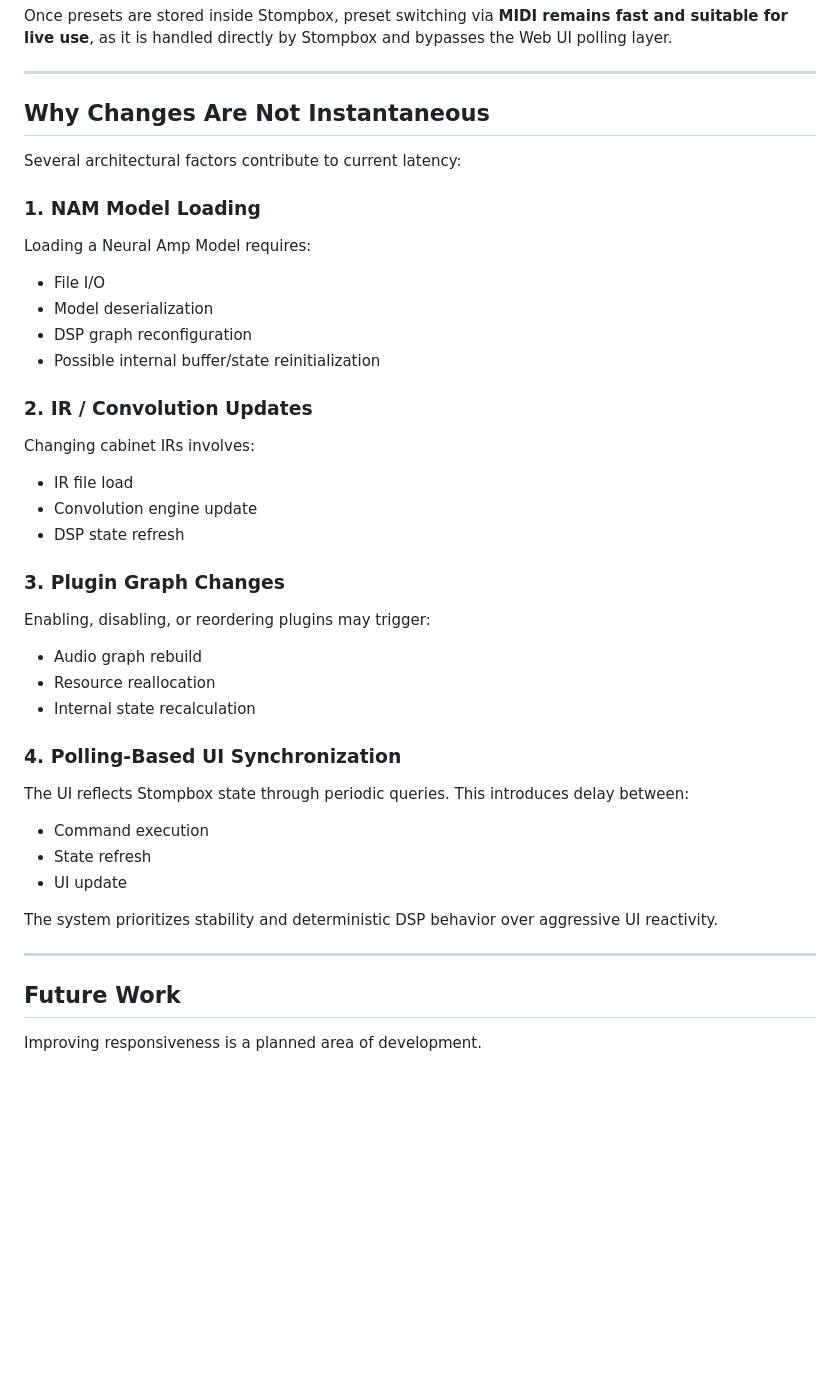
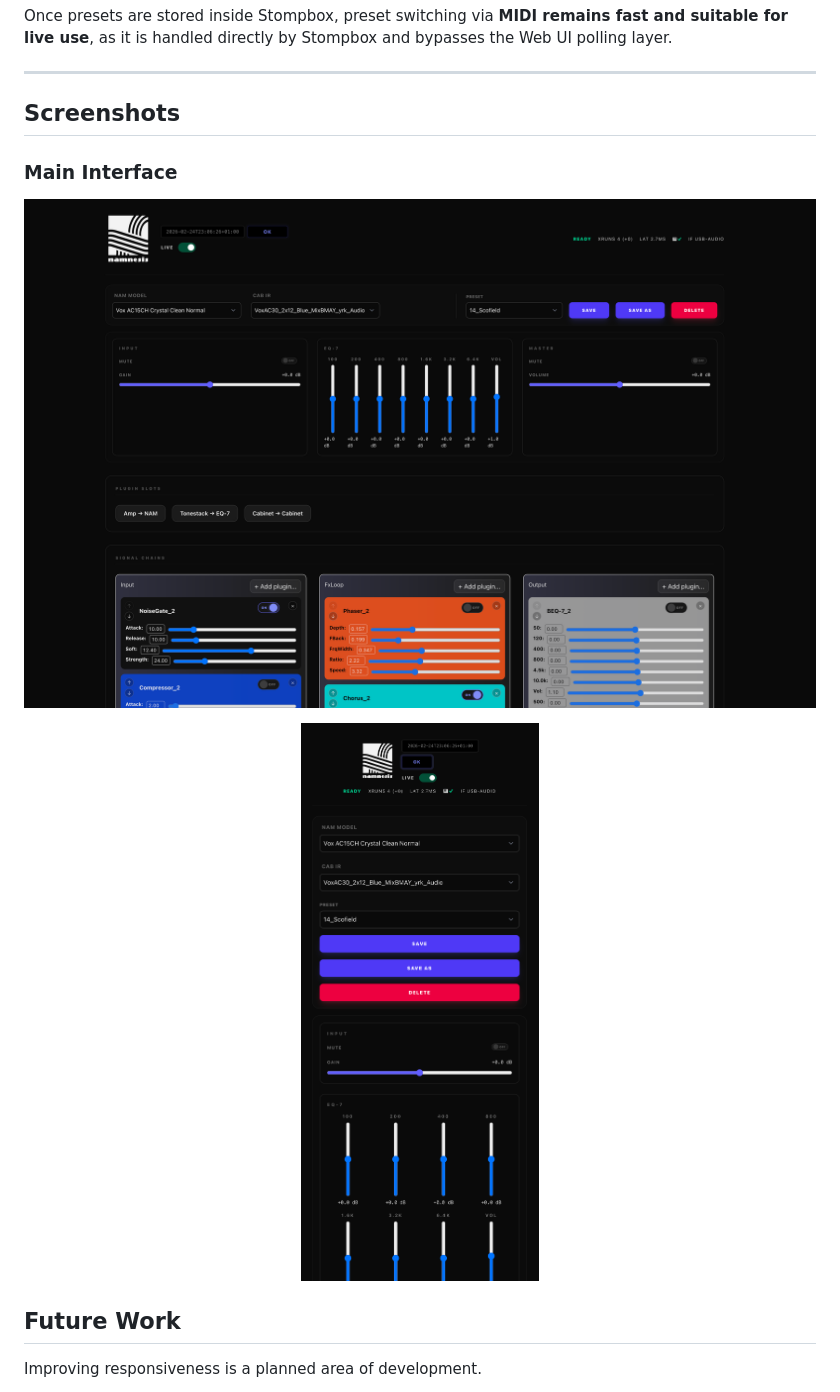
Before and after one commit to alscos/Namnesis, a Markdown page: README.md, the part around the change. Rendered like a GitHub page; pictures changed too: docs/images/desktop.png (added), docs/images/mobile.png (added); blank space fills up the shorter version.

Commit message:
docs: add UI screenshots to README

```diff
--- a/README.md
+++ b/README.md
@@ -77,43 +77,18 @@ Once presets are stored inside Stompbox, preset switching via **MIDI remains fas
 
 ---
 
-## Why Changes Are Not Instantaneous
+## Screenshots
 
-Several architectural factors contribute to current latency:
+### Main Interface
 
-### 1. NAM Model Loading
-Loading a Neural Amp Model requires:
+<p align="center">
+  <img src="docs/images/desktop.png" width="900"/>
+</p>
 
-- File I/O
-- Model deserialization
-- DSP graph reconfiguration
-- Possible internal buffer/state reinitialization
+<p align="center">
+  <img src="docs/images/mobile.png" width="400"/>
+</p>
 
-### 2. IR / Convolution Updates
-Changing cabinet IRs involves:
-
-- IR file load
-- Convolution engine update
-- DSP state refresh
-
-### 3. Plugin Graph Changes
-Enabling, disabling, or reordering plugins may trigger:
-
-- Audio graph rebuild
-- Resource reallocation
-- Internal state recalculation
-
-### 4. Polling-Based UI Synchronization
-The UI reflects Stompbox state through periodic queries.
-This introduces delay between:
-
-- Command execution
-- State refresh
-- UI update
-
-The system prioritizes stability and deterministic DSP behavior over aggressive UI reactivity.
-
----
 
 ## Future Work
 
```
